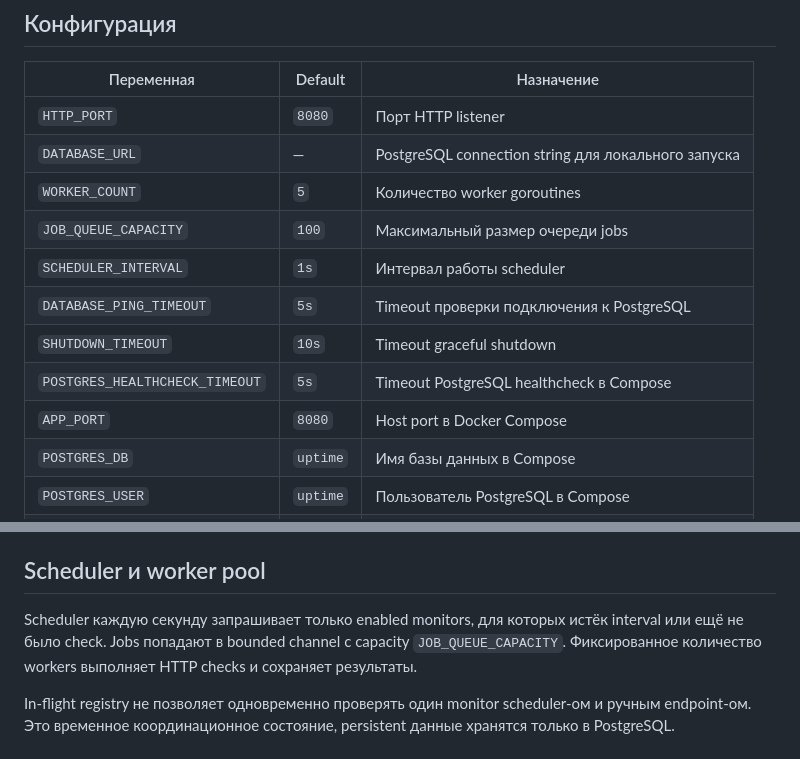
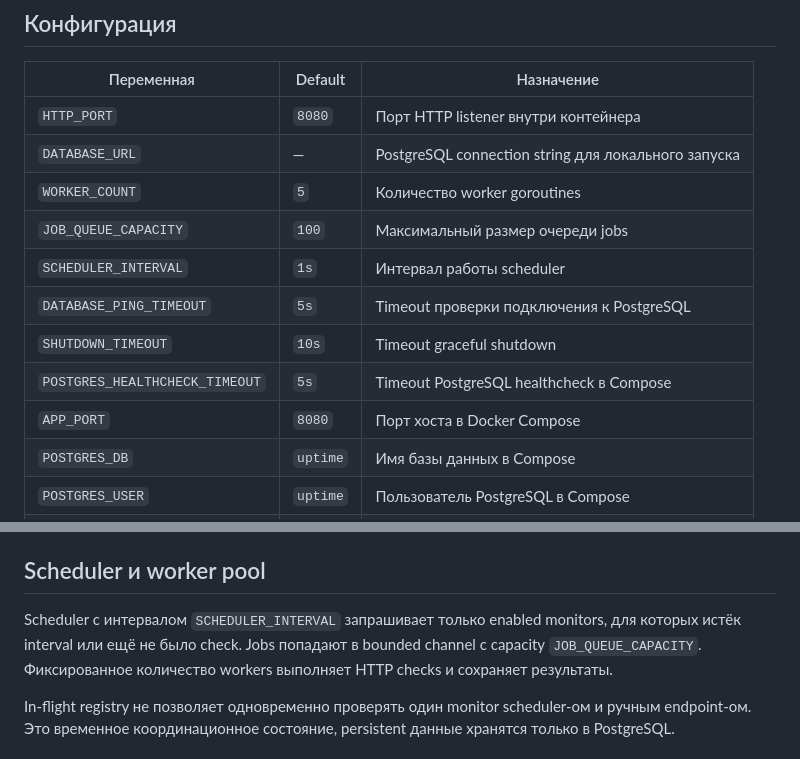
Before and after one commit to KorovkinaUT/Uptime_Monitor, a Markdown page: README.md, 2 parts joined by grey strips. Rendered like a GitHub page.

Commit message:
docs: align documentation with current configuration

```diff
--- a/README.md
+++ b/README.md
@@ -47,7 +47,7 @@ docker compose down
 
 | Переменная | Default | Назначение |
 | --- | --- | --- |
-| `HTTP_PORT` | `8080` | Порт HTTP listener |
+| `HTTP_PORT` | `8080` | Порт HTTP listener внутри контейнера |
 | `DATABASE_URL` | — | PostgreSQL connection string для локального запуска |
 | `WORKER_COUNT` | `5` | Количество worker goroutines |
 | `JOB_QUEUE_CAPACITY` | `100` | Максимальный размер очереди jobs |
@@ -55,7 +55,7 @@ docker compose down
 | `DATABASE_PING_TIMEOUT` | `5s` | Timeout проверки подключения к PostgreSQL |
 | `SHUTDOWN_TIMEOUT` | `10s` | Timeout graceful shutdown |
 | `POSTGRES_HEALTHCHECK_TIMEOUT` | `5s` | Timeout PostgreSQL healthcheck в Compose |
-| `APP_PORT` | `8080` | Host port в Docker Compose |
+| `APP_PORT` | `8080` | Порт хоста в Docker Compose |
 | `POSTGRES_DB` | `uptime` | Имя базы данных в Compose |
 | `POSTGRES_USER` | `uptime` | Пользователь PostgreSQL в Compose |
 | `POSTGRES_PASSWORD` | `uptime` | Пароль PostgreSQL в Compose |
@@ -94,7 +94,7 @@ curl -X POST http://localhost:8080/monitors \
 
 ## Scheduler и worker pool
 
-Scheduler каждую секунду запрашивает только enabled monitors, для которых истёк interval или ещё не было check.
+Scheduler с интервалом `SCHEDULER_INTERVAL` запрашивает только enabled monitors, для которых истёк interval или ещё не было check.
 Jobs попадают в bounded channel с capacity `JOB_QUEUE_CAPACITY`.
 Фиксированное количество workers выполняет HTTP checks и сохраняет результаты.
 
```
Also changed, not shown: Отчёт.md (+1 -1 lines).
